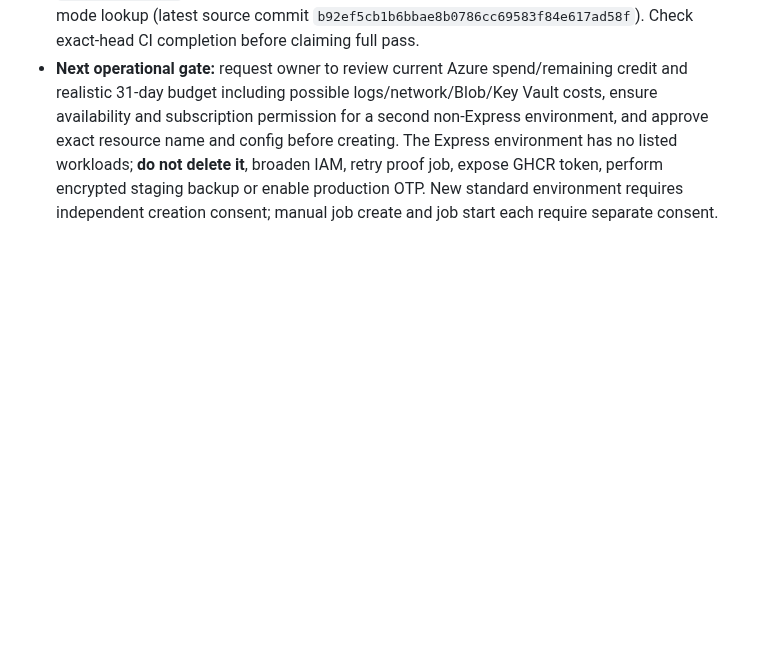
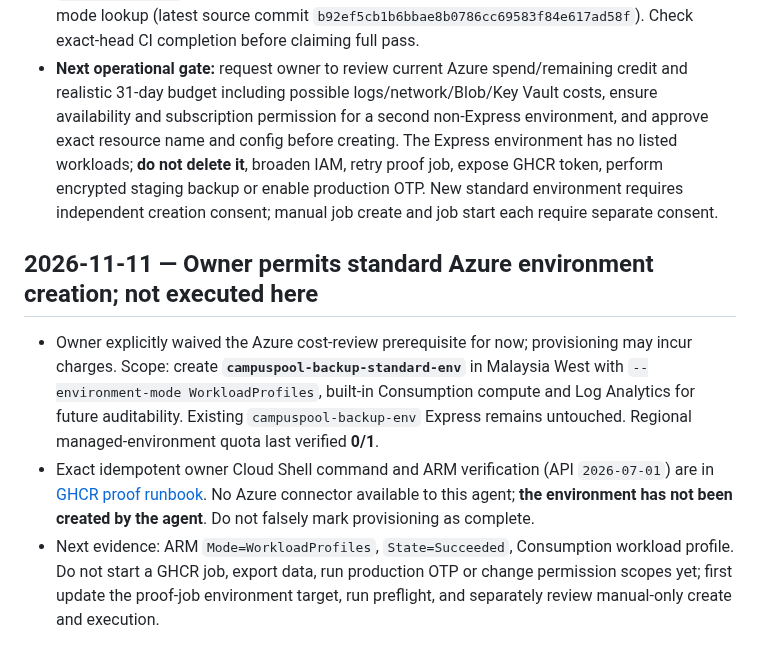
Before and after one commit to sohamsadegaonkar/mit-adt-campuspool, a Markdown page: docs/agents/NEXT_STEPS.md, the part around the change. GitHub-like rendering; blank space fills up the shorter version.

Commit message:
docs(azure): record owner cost waiver and explicit standard environment create handoff

```diff
--- a/docs/agents/NEXT_STEPS.md
+++ b/docs/agents/NEXT_STEPS.md
@@ -511,3 +511,10 @@ Historical branch-only checkpoints are retained below. Private travel-intent UI
 - Current Microsoft guidance: [ACA quotas](https://learn.microsoft.com/en-us/azure/container-apps/quotas) covers separate Express constraints; [billing](https://learn.microsoft.com/en-us/azure/container-apps/billing) says Consumption jobs incur compute charges only while executions run and documents shared per-subscription free grants, but network, logging, storage and other resources can still cost money. [WorkloadProfiles v2](https://learn.microsoft.com/en-us/azure/container-apps/environment-type-consumption-only) with built-in Consumption is recommended over legacy ConsumptionOnly. No dedicated profile; avoid dedicated plan management charges and nonessential networking/infrastructure.
 - **Code correction:** new GHCR proof guard previously read `properties.environmentMode` via `az containerapp env show`, which returned `null` for this Express environment. On [draft PR #44](https://github.com/sohamsadegaonkar/mit-adt-campuspool/pull/44), updated the read-only preflight and owner-gated operator to GET the selected canonical ARM `properties.environmentMode` using `2026-07-01`; fail closed unless `WorkloadProfiles` or `ConsumptionOnly`. Added and corrected offline tests ensuring no unsafe ARM PUT and GET-only mode lookup (latest source commit `b92ef5cb1b6bbae8b0786cc69583f84e617ad58f`). Check exact-head CI completion before claiming full pass.
 - **Next operational gate:** request owner to review current Azure spend/remaining credit and realistic 31-day budget including possible logs/network/Blob/Key Vault costs, ensure availability and subscription permission for a second non-Express environment, and approve exact resource name and config before creating. The Express environment has no listed workloads; **do not delete it**, broaden IAM, retry proof job, expose GHCR token, perform encrypted staging backup or enable production OTP. New standard environment requires independent creation consent; manual job create and job start each require separate consent.
+
+
+## 2026-11-11 — Owner permits standard Azure environment creation; not executed here
+
+- Owner explicitly waived the Azure cost-review prerequisite for now; provisioning may incur charges. Scope: create **`campuspool-backup-standard-env`** in Malaysia West with `--environment-mode WorkloadProfiles`, built-in Consumption compute and Log Analytics for future auditability. Existing `campuspool-backup-env` Express remains untouched. Regional managed-environment quota last verified **0/1**.
+- Exact idempotent owner Cloud Shell command and ARM verification (API `2026-07-01`) are in [GHCR proof runbook](../ops/AZURE_GHCR_PRIVATE_PULL_PROOF_PLAN_2026-11-10.md). No Azure connector available to this agent; **the environment has not been created by the agent**. Do not falsely mark provisioning as complete.
+- Next evidence: ARM `Mode=WorkloadProfiles`, `State=Succeeded`, Consumption workload profile. Do not start a GHCR job, export data, run production OTP or change permission scopes yet; first update the proof-job environment target, run preflight, and separately review manual-only create and execution.
```
